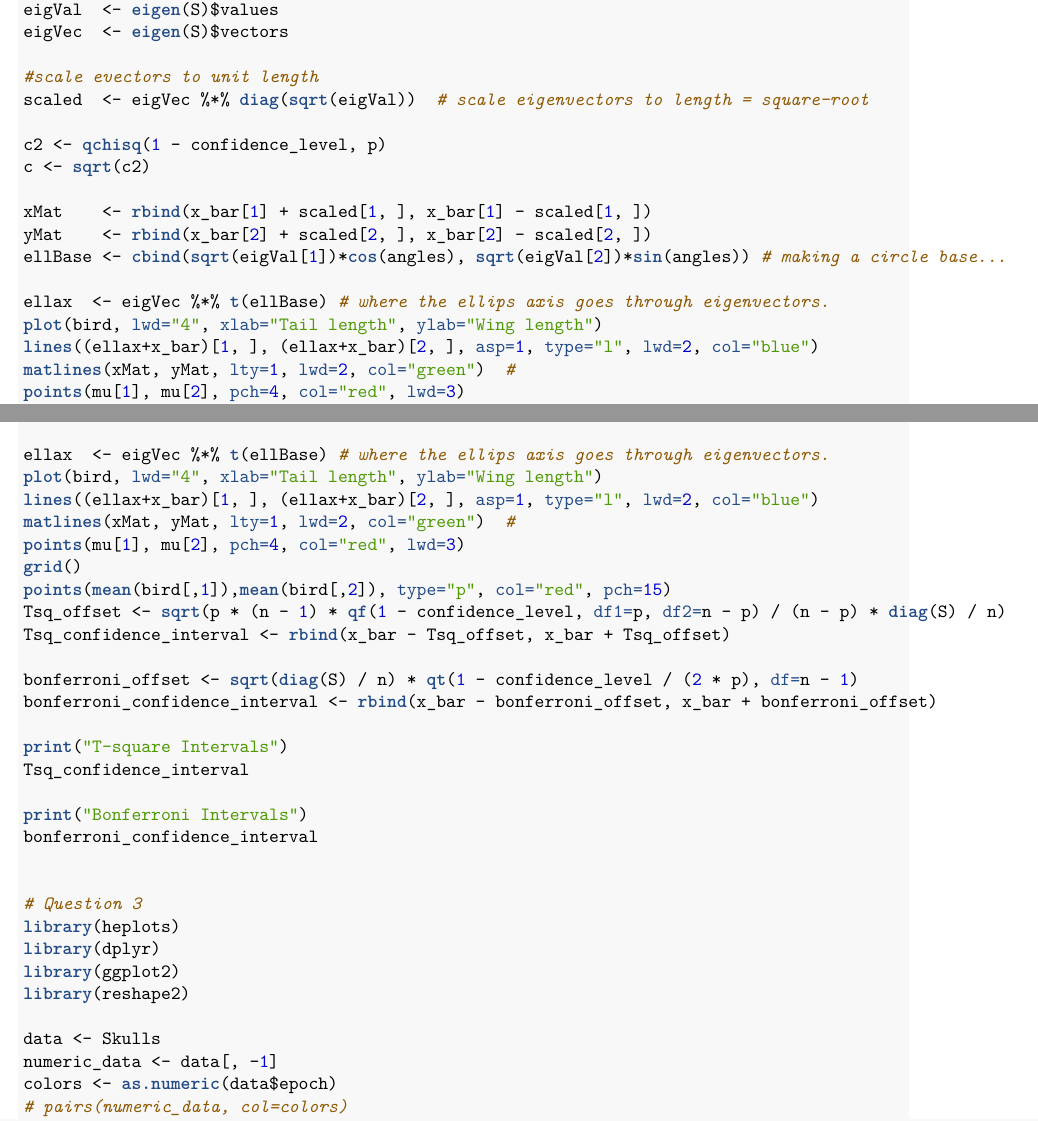
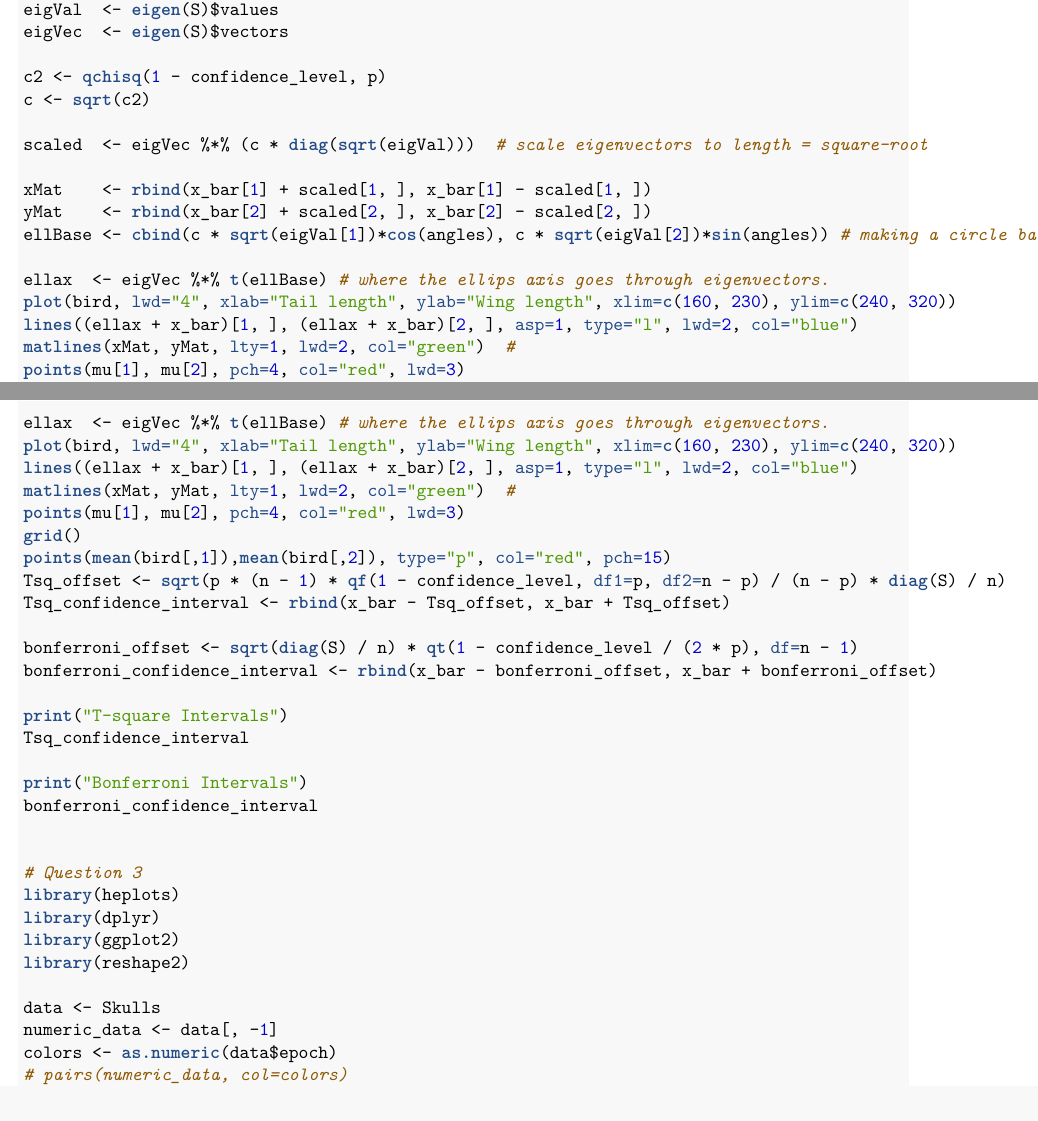
Before and after one commit to raholm/MSM, an R Markdown document (lab2/report/report.Rmd): two parts of pages 2 and 10 of 10, joined at a grey line, cut so that both start at the same text. The pictures show the output file lab2/report/report.pdf that the author committed with the source.

Commit message:
Updated assignment 2a plot.

```diff
--- a/lab2/report/report.Rmd
+++ b/lab2/report/report.Rmd
@@ -76,19 +76,18 @@ confidence_level <- 0.05
 eigVal  <- eigen(S)$values
 eigVec  <- eigen(S)$vectors
 
-#scale evectors to unit length
-scaled  <- eigVec %*% diag(sqrt(eigVal))  # scale eigenvectors to length = square-root
-
 c2 <- qchisq(1 - confidence_level, p)
 c <- sqrt(c2)
 
+scaled  <- eigVec %*% (c * diag(sqrt(eigVal)))  # scale eigenvectors to length = square-root
+
 xMat    <- rbind(x_bar[1] + scaled[1, ], x_bar[1] - scaled[1, ])
 yMat    <- rbind(x_bar[2] + scaled[2, ], x_bar[2] - scaled[2, ])
-ellBase <- cbind(sqrt(eigVal[1])*cos(angles), sqrt(eigVal[2])*sin(angles)) # making a circle base...
+ellBase <- cbind(c * sqrt(eigVal[1])*cos(angles), c * sqrt(eigVal[2])*sin(angles)) # making a circle base...
 
 ellax  <- eigVec %*% t(ellBase) # where the ellips axis goes through eigenvectors.
-plot(bird, lwd="4", xlab="Tail length", ylab="Wing length")
-lines((ellax+x_bar)[1, ], (ellax+x_bar)[2, ], asp=1, type="l", lwd=2, col="blue")
+plot(bird, lwd="4", xlab="Tail length", ylab="Wing length", xlim=c(160, 230), ylim=c(240, 320))
+lines((ellax + x_bar)[1, ], (ellax + x_bar)[2, ], asp=1, type="l", lwd=2, col="blue")
 matlines(xMat, yMat, lty=1, lwd=2, col="green")  #
 points(mu[1], mu[2], pch=4, col="red", lwd=3)
 grid()
```
Also changed, not shown: lab2/report/report.pdf, lab2/report/report.Rmd (2 more changed lines).
